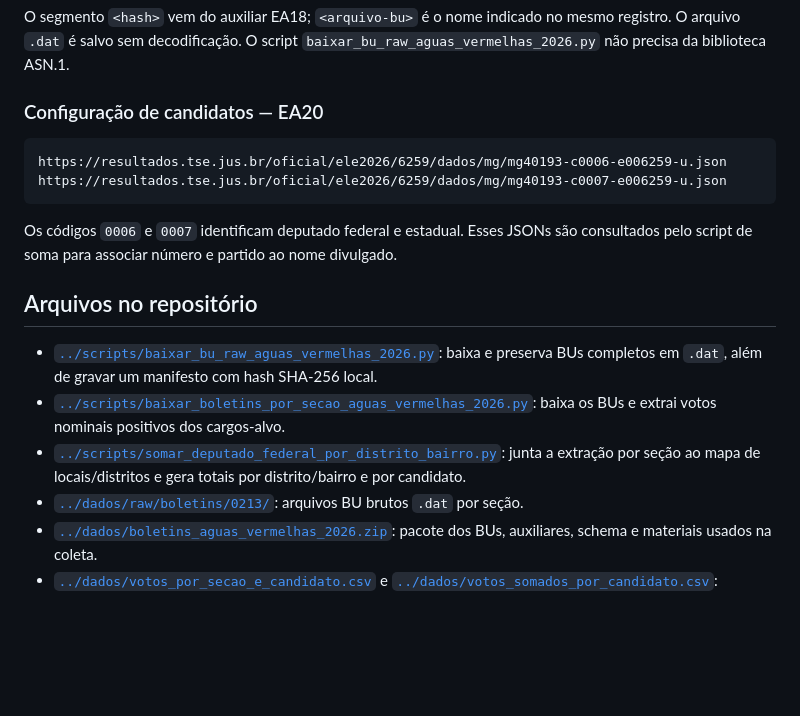
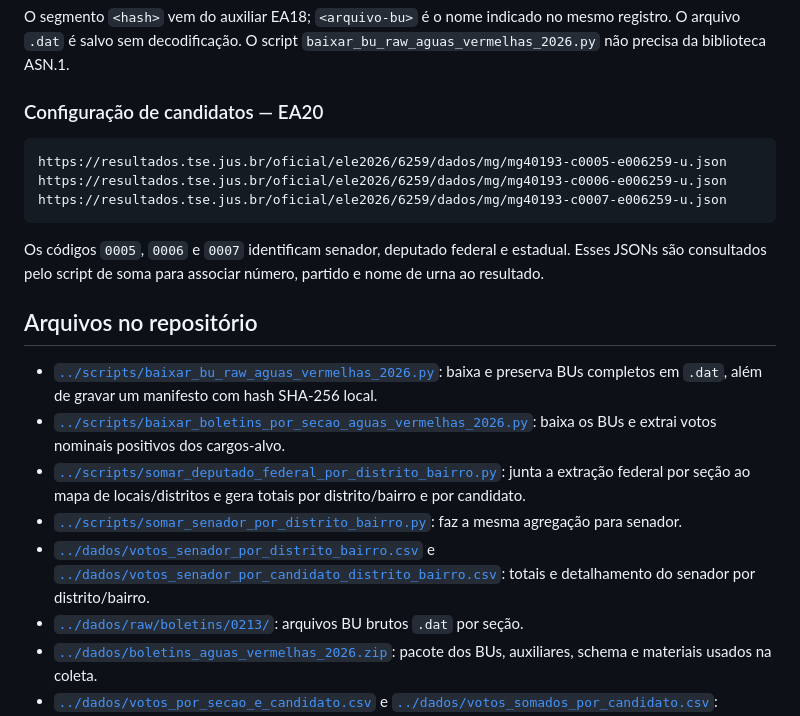
Before and after one commit to romeucampos/Eleicao2026, a Markdown page: docs/REFERENCIAS_E_LINKS.md, the part around the change. Drawn GitHub-style; blank space fills up the shorter version.

Commit message:
Documenta endpoint e agregação de senador

````diff
--- a/docs/REFERENCIAS_E_LINKS.md
+++ b/docs/REFERENCIAS_E_LINKS.md
@@ -54,17 +54,20 @@ O segmento `<hash>` vem do auxiliar EA18; `<arquivo-bu>` é o nome indicado no m
 ### Configuração de candidatos — EA20
 
 ```text
+https://resultados.tse.jus.br/oficial/ele2026/6259/dados/mg/mg40193-c0005-e006259-u.json
 https://resultados.tse.jus.br/oficial/ele2026/6259/dados/mg/mg40193-c0006-e006259-u.json
 https://resultados.tse.jus.br/oficial/ele2026/6259/dados/mg/mg40193-c0007-e006259-u.json
 ```
 
-Os códigos `0006` e `0007` identificam deputado federal e estadual. Esses JSONs são consultados pelo script de soma para associar número e partido ao nome divulgado.
+Os códigos `0005`, `0006` e `0007` identificam senador, deputado federal e estadual. Esses JSONs são consultados pelo script de soma para associar número, partido e nome de urna ao resultado.
 
 ## Arquivos no repositório
 
 - [`../scripts/baixar_bu_raw_aguas_vermelhas_2026.py`](../scripts/baixar_bu_raw_aguas_vermelhas_2026.py): baixa e preserva BUs completos em `.dat`, além de gravar um manifesto com hash SHA-256 local.
 - [`../scripts/baixar_boletins_por_secao_aguas_vermelhas_2026.py`](../scripts/baixar_boletins_por_secao_aguas_vermelhas_2026.py): baixa os BUs e extrai votos nominais positivos dos cargos-alvo.
-- [`../scripts/somar_deputado_federal_por_distrito_bairro.py`](../scripts/somar_deputado_federal_por_distrito_bairro.py): junta a extração por seção ao mapa de locais/distritos e gera totais por distrito/bairro e por candidato.
+- [`../scripts/somar_deputado_federal_por_distrito_bairro.py`](../scripts/somar_deputado_federal_por_distrito_bairro.py): junta a extração federal por seção ao mapa de locais/distritos e gera totais por distrito/bairro e por candidato.
+- [`../scripts/somar_senador_por_distrito_bairro.py`](../scripts/somar_senador_por_distrito_bairro.py): faz a mesma agregação para senador.
+- [`../dados/votos_senador_por_distrito_bairro.csv`](../dados/votos_senador_por_distrito_bairro.csv) e [`../dados/votos_senador_por_candidato_distrito_bairro.csv`](../dados/votos_senador_por_candidato_distrito_bairro.csv): totais e detalhamento do senador por distrito/bairro.
 - [`../dados/raw/boletins/0213/`](../dados/raw/boletins/0213/): arquivos BU brutos `.dat` por seção.
 - [`../dados/boletins_aguas_vermelhas_2026.zip`](../dados/boletins_aguas_vermelhas_2026.zip): pacote dos BUs, auxiliares, schema e materiais usados na coleta.
 - [`../dados/votos_por_secao_e_candidato.csv`](../dados/votos_por_secao_e_candidato.csv) e [`../dados/votos_somados_por_candidato.csv`](../dados/votos_somados_por_candidato.csv): resultados processados; incluem votos nominais positivos, não os votos brancos, nulos, de legenda ou candidatos com zero voto.
````
